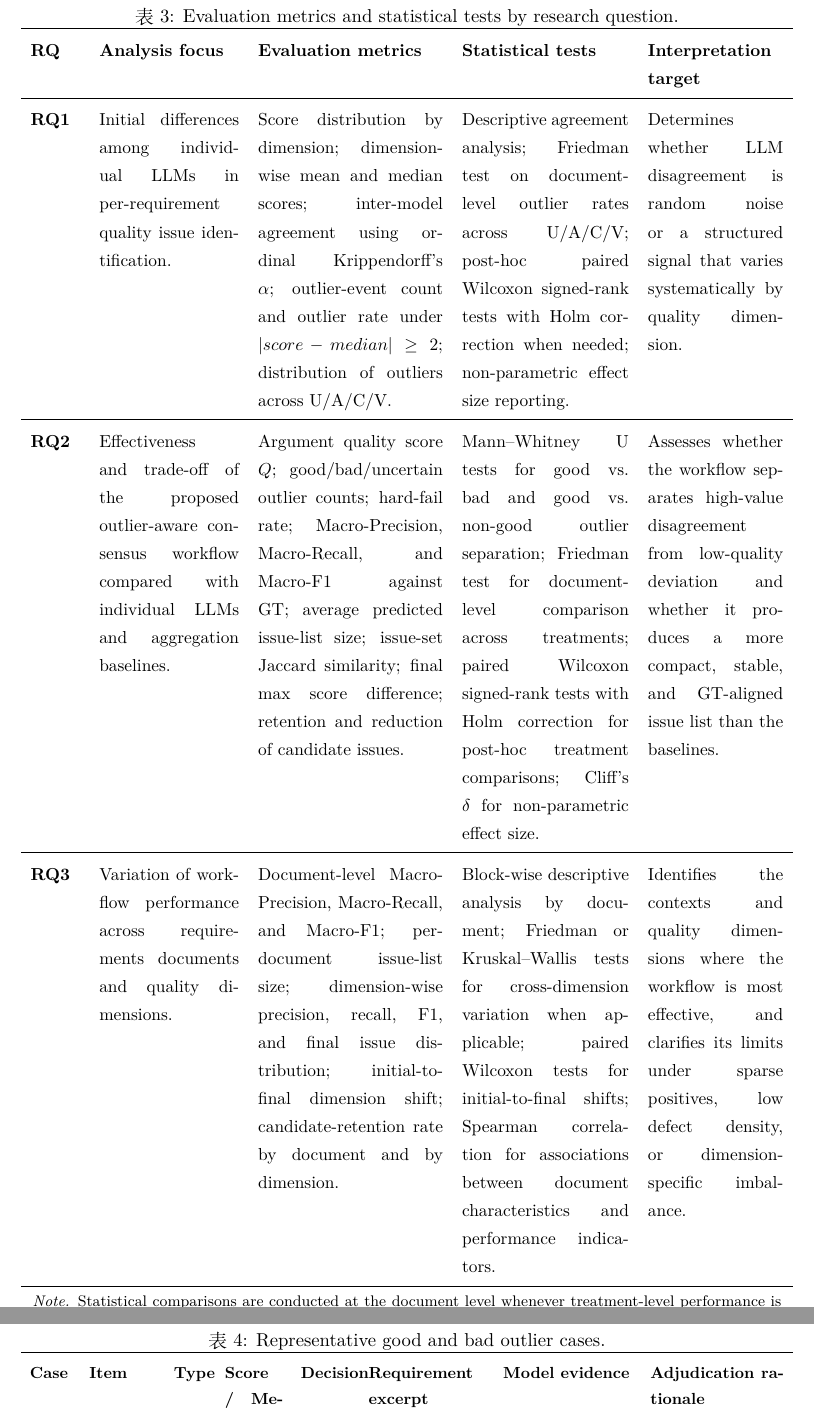
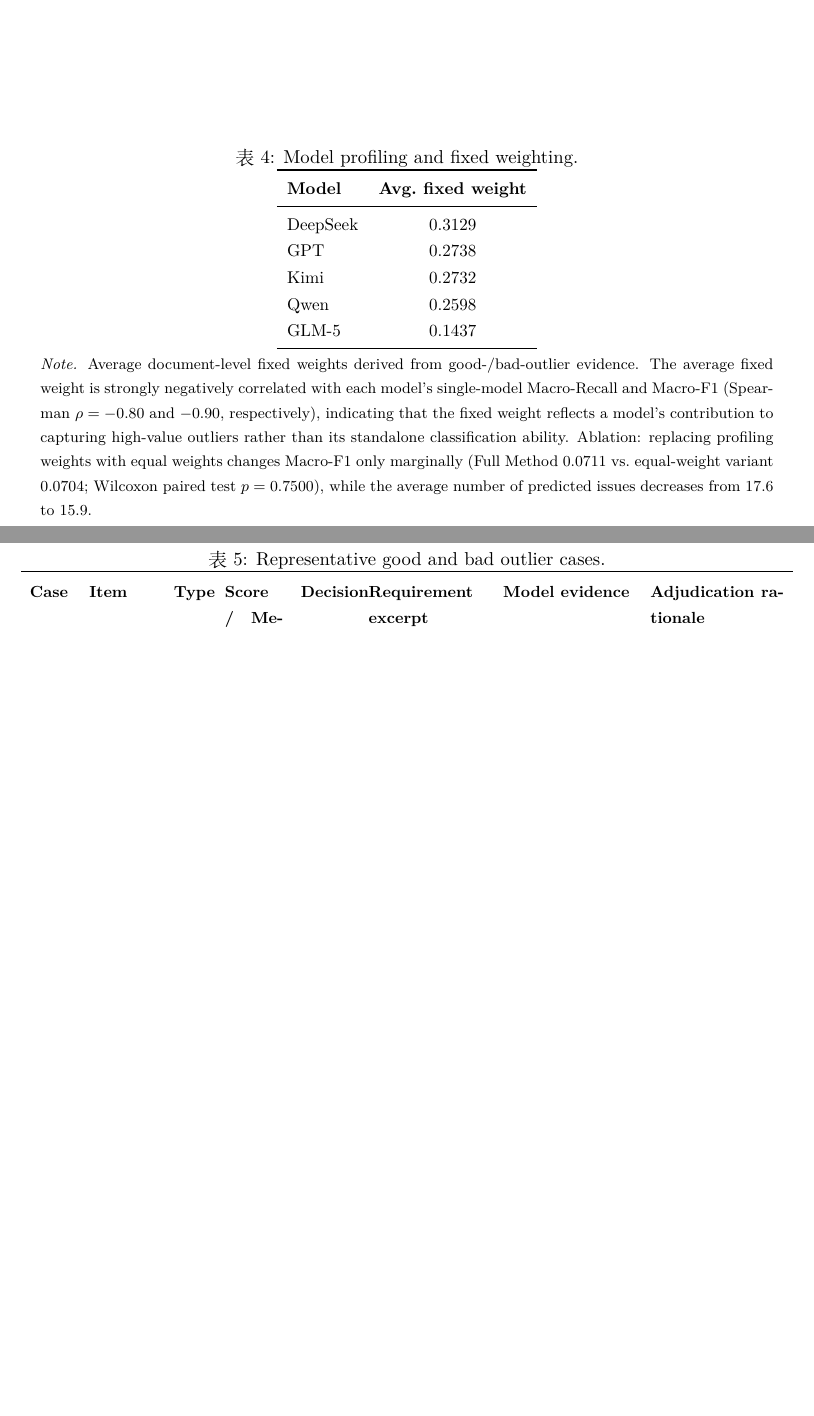
Before and after one commit to ghoulllzZ/good_outlier_recognition_and_roundtable_consensus, a LaTeX document (paper/overleaf/main.tex, which reads paper/overleaf/tables/table_06_model_profile.tex): two parts of pages 22 and 23 of 24 before the commit and two parts of pages 22 and 23 of 23 after it, joined at a grey line, cut at the place of the change, the shorter picture padded with empty space. Compiled offline with XeLaTeX.

Commit message:
Reposition tables per RE placement guide: add Model Profile table (6.2.3), move cases table to Discussion, disable metrics table

```diff
--- /dev/null
+++ b/paper/overleaf/tables/table_06_model_profile.tex
@@ -0,0 +1,23 @@
+\begin{table}[t]
+\centering
+\caption{Model profiling and fixed weighting.}
+\label{tab:model_profile_weights}
+\small
+\begin{tabular}{lc}
+\toprule
+\textbf{Model} & \textbf{Avg.\ fixed weight} \\
+\midrule
+DeepSeek & 0.3129 \\
+GPT      & 0.2738 \\
+Kimi     & 0.2732 \\
+Qwen     & 0.2598 \\
+GLM-5    & 0.1437 \\
+\bottomrule
+\end{tabular}
+
+\vspace{0.4em}
+\begin{minipage}{0.95\linewidth}
+\footnotesize
+\textit{Note.} Average document-level fixed weights derived from good-/bad-outlier evidence. The average fixed weight is strongly negatively correlated with each model's single-model Macro-Recall and Macro-F1 (Spearman $\rho=-0.80$ and $-0.90$, respectively), indicating that the fixed weight reflects a model's contribution to capturing high-value outliers rather than its standalone classification ability. Ablation: replacing profiling weights with equal weights changes Macro-F1 only marginally (Full Method $0.0711$ vs.\ equal-weight variant $0.0704$; Wilcoxon paired test $p=0.7500$), while the average number of predicted issues decreases from $17.6$ to $15.9$.
+\end{minipage}
+\end{table}
```
Also changed, not shown: paper/overleaf/main.tex (+5 -3 lines).
